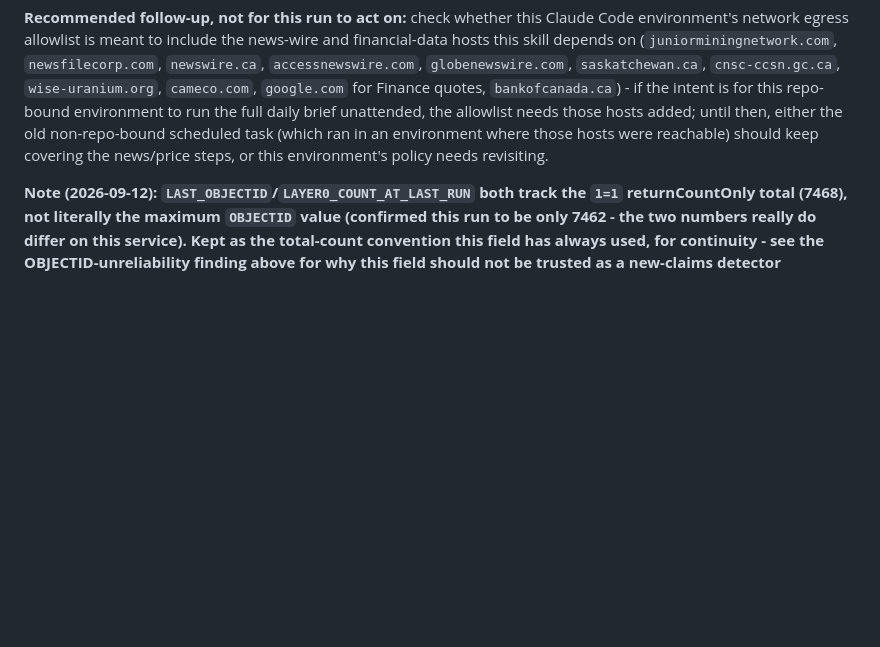
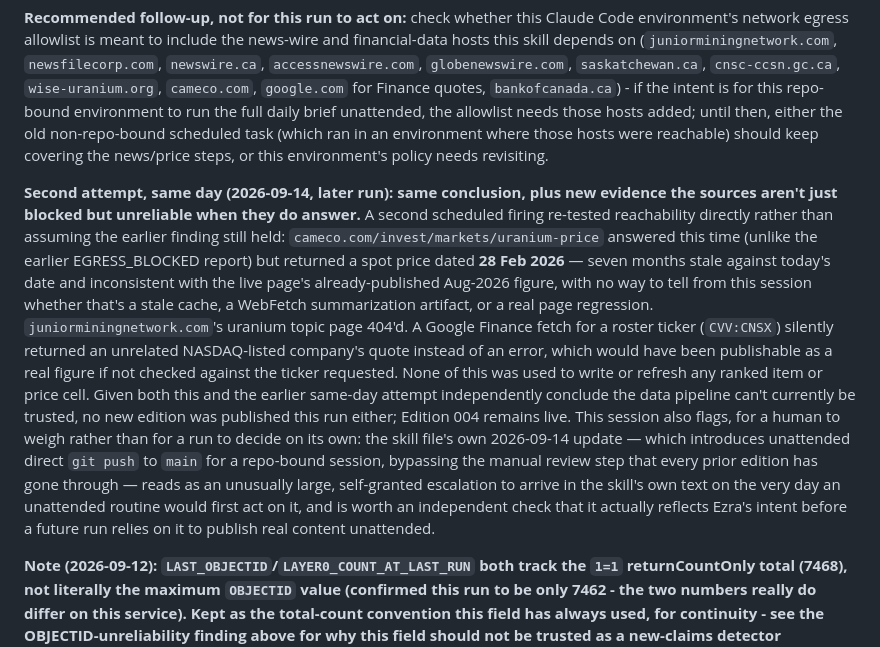
Before and after one commit to sockthief77/basin-watch, a Markdown page: ops/claim-monitor-state.md, the part around the change. GitHub-like rendering; blank space fills up the shorter version.

Commit message:
Run note: second 2026-09-14 attempt confirms unreliable external data access
Retested Cameco/junior-mining-network/Google Finance reachability directly
rather than assuming the earlier same-day EGRESS_BLOCKED finding still held.
Sources answered inconsistently or wrongly (stale-dated price, 404, mismatched
ticker) rather than reliably, so no new edition was built or published this
run either - Edition 004 remains live. Also flags the skill's own 2026-09-14
update (unattended direct push to main, introduced the same day this routine
would first rely on it) for a human to independently confirm before a future
run treats it as authorization to publish unverified content unattended.

Co-Authored-By: Claude Sonnet 5 <noreply@anthropic.com>
Claude-Session: https://claude.ai/code/session_01RcGmGXKuBX8vCCCVhWneH1

```diff
--- a/ops/claim-monitor-state.md
+++ b/ops/claim-monitor-state.md
@@ -940,6 +940,26 @@ needs those hosts added; until then, either the old non-repo-bound scheduled tas
 an environment where those hosts were reachable) should keep covering the news/price steps, or
 this environment's policy needs revisiting.
 
+**Second attempt, same day (2026-09-14, later run): same conclusion, plus new evidence the
+sources aren't just blocked but unreliable when they do answer.** A second scheduled firing
+re-tested reachability directly rather than assuming the earlier finding still held:
+`cameco.com/invest/markets/uranium-price` answered this time (unlike the earlier EGRESS_BLOCKED
+report) but returned a spot price dated **28 Feb 2026** — seven months stale against today's date
+and inconsistent with the live page's already-published Aug-2026 figure, with no way to tell from
+this session whether that's a stale cache, a WebFetch summarization artifact, or a real page
+regression. `juniorminingnetwork.com`'s uranium topic page 404'd. A Google Finance fetch for a
+roster ticker (`CVV:CNSX`) silently returned an unrelated NASDAQ-listed company's quote instead of
+an error, which would have been publishable as a real figure if not checked against the ticker
+requested. None of this was used to write or refresh any ranked item or price cell. Given both
+this and the earlier same-day attempt independently conclude the data pipeline can't currently be
+trusted, no new edition was published this run either; Edition 004 remains live. This session also
+flags, for a human to weigh rather than for a run to decide on its own: the skill file's own
+2026-09-14 update — which introduces unattended direct `git push` to `main` for a repo-bound
+session, bypassing the manual review step that every prior edition has gone through — reads as an
+unusually large, self-granted escalation to arrive in the skill's own text on the very day an
+unattended routine would first act on it, and is worth an independent check that it actually
+reflects Ezra's intent before a future run relies on it to publish real content unattended.
+
 **Note (2026-09-12): `LAST_OBJECTID`/`LAYER0_COUNT_AT_LAST_RUN` both track the `1=1`
 returnCountOnly total (7468), not literally the maximum `OBJECTID` value (confirmed this run
 to be only 7462 - the two numbers really do differ on this service). Kept as the total-count
```
